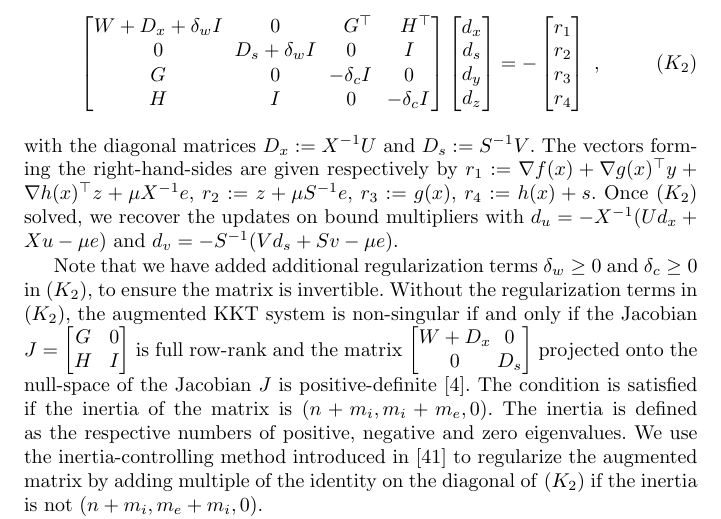
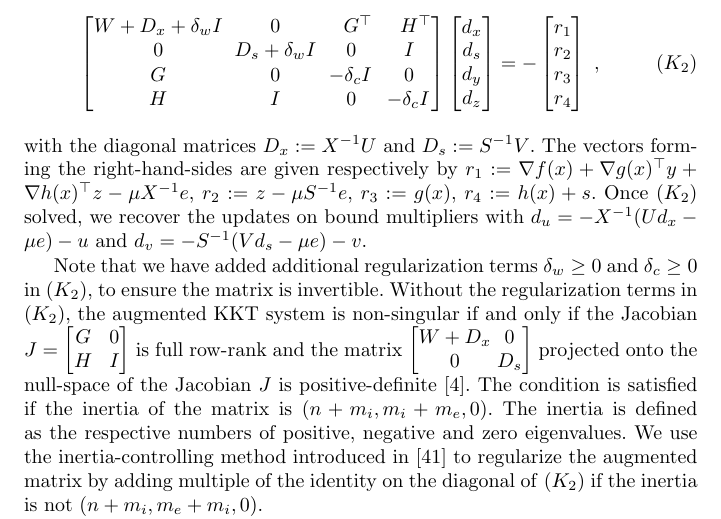
Before and after one commit to exanauts/nlp-on-gpu-paper, a LaTeX paper (tex/main.tex, which reads tex/sections/ipm.tex): part of page 7 of 31, cut so that both start at the same text. Compiled offline with pdfLaTeX.

Commit message:
Fix some equations

```diff
--- a/tex/sections/ipm.tex
+++ b/tex/sections/ipm.tex
@@ -206,13 +206,13 @@ $4 \times 4$ symmetric system, called the \emph{augmented KKT system}:
 \end{equation}
 with the diagonal matrices $D_x := X^{-1} U$ and $D_s := S^{-1} V$.
 The vectors forming the right-hand-sides are given respectively by
-$r_1 := \nabla f(x) + \nabla g(x)^\top y + \nabla h(x)^\top z + \mu X^{-1} e$,
-$r_2 := z + \mu S^{-1} e$,
+$r_1 := \nabla f(x) + \nabla g(x)^\top y + \nabla h(x)^\top z - \mu X^{-1} e$,
+$r_2 := z - \mu S^{-1} e$,
 $r_3 := g(x)$,
 $r_4 := h(x) + s$.
 Once \eqref{eq:kkt:augmented} solved, we recover the updates on bound multipliers with
-$d_u = - X^{-1}(U d_x + X u - \mu e)$ and
-$d_v = - S^{-1}(V d_s + S v - \mu e)$.
+$d_u = - X^{-1}(U d_x - \mu e) - u$ and
+$d_v = - S^{-1}(V d_s - \mu e) - v$.
 
 Note that we have added additional regularization terms $\delta_w \geq 0 $
 and $\delta_c \geq 0$ in \eqref{eq:kkt:augmented}, to ensure the
```
Also changed, not shown: tex/sections/ipm.tex (12 more changed lines).
